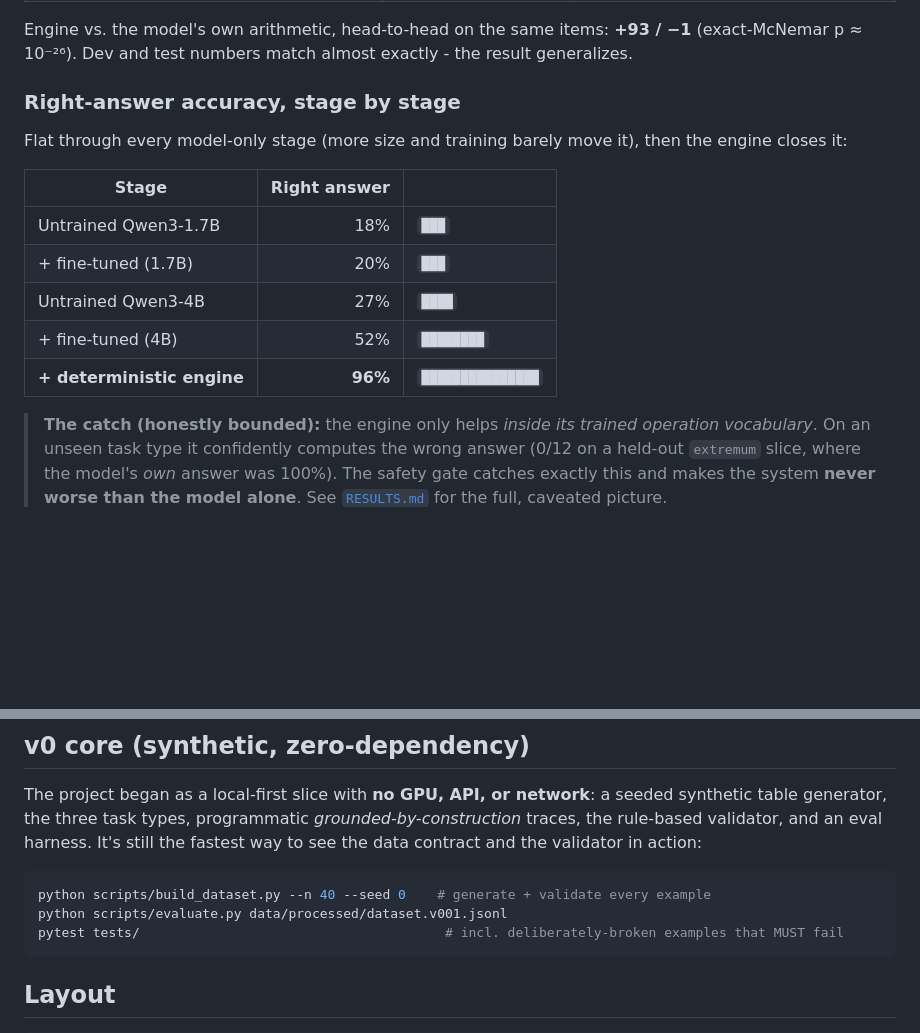
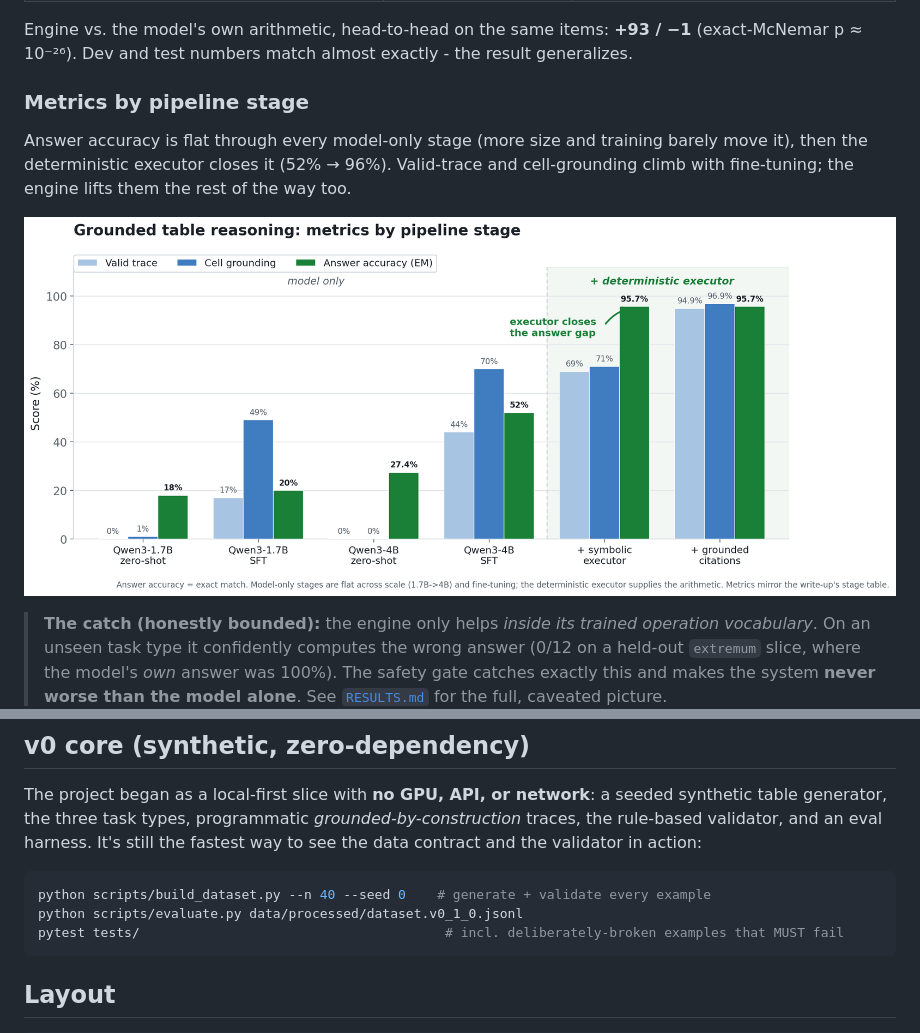
Before and after one commit to AmandineFlachs/grounded-table-sft, a Markdown page: README.md, 2 parts joined by grey strips. GitHub-like rendering; pictures changed too: docs/assets/progression.png (added); blank space fills up the shorter version.

````diff
--- a/README.md
+++ b/README.md
@@ -60,17 +60,13 @@ Locked held-out test, **254 tables, scored once** (no peeking, no retries):
 Engine vs. the model's own arithmetic, head-to-head on the same items: **+93 / −1** (exact-McNemar
 p ≈ 10⁻²⁶). Dev and test numbers match almost exactly - the result generalizes.
 
-### Right-answer accuracy, stage by stage
+### Metrics by pipeline stage
 
-Flat through every model-only stage (more size and training barely move it), then the engine closes it:
+Answer accuracy is flat through every model-only stage (more size and training barely move it), then
+the deterministic executor closes it (52% → 96%). Valid-trace and cell-grounding climb with fine-tuning;
+the engine lifts them the rest of the way too.
 
-| Stage | Right answer | |
-|---|---:|:---|
-| Untrained Qwen3-1.7B | 18% | `███` |
-| + fine-tuned (1.7B) | 20% | `███` |
-| Untrained Qwen3-4B | 27% | `████` |
-| + fine-tuned (4B) | 52% | `████████` |
-| **+ deterministic engine** | **96%** | `███████████████` |
+![Grouped bar chart of valid-trace, cell-grounding, and answer-accuracy across the six pipeline stages (Qwen3-1.7B zero-shot / SFT, Qwen3-4B zero-shot / SFT, + symbolic executor, + grounded citations). Answer accuracy stays flat across model scale and fine-tuning, then the deterministic executor lifts it from 52% to 96%.](docs/assets/progression.png)
 
 > **The catch (honestly bounded):** the engine only helps *inside its trained operation vocabulary*. On
 > an unseen task type it confidently computes the wrong answer (0/12 on a held-out `extremum` slice,
@@ -144,7 +140,7 @@ in action:
 
 ```bash
 python scripts/build_dataset.py --n 40 --seed 0    # generate + validate every example
-python scripts/evaluate.py data/processed/dataset.v001.jsonl
+python scripts/evaluate.py data/processed/dataset.v0_1_0.jsonl
 pytest tests/                                       # incl. deliberately-broken examples that MUST fail
 ```
 
````
Also changed, not shown: 2 other files.
